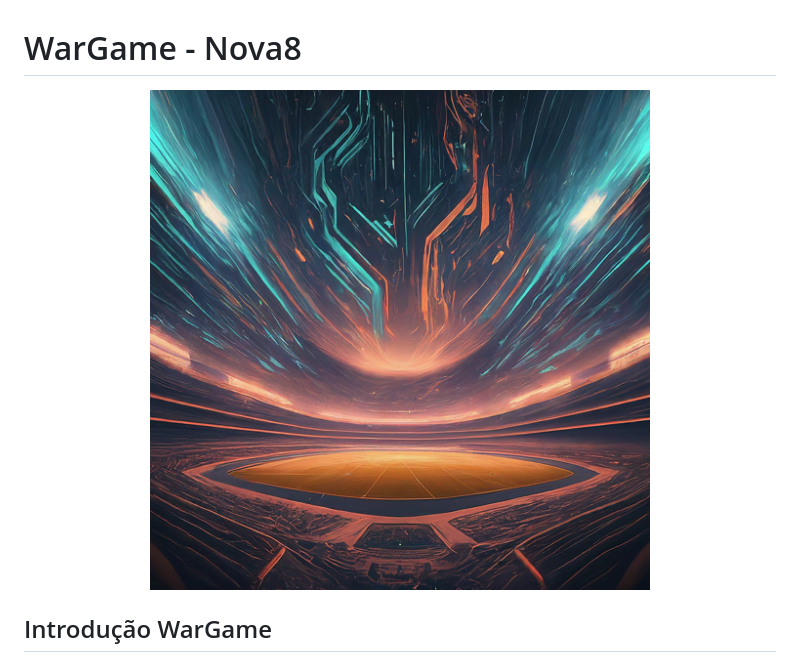
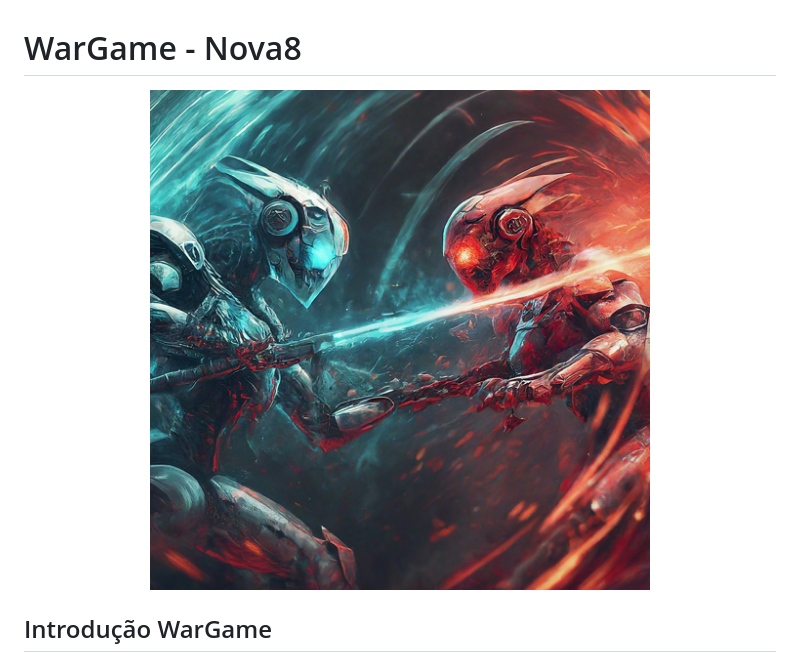
Before and after one commit to silvaemy/wargame-nova8, a Markdown page: README.md, the part around the change. Drawn GitHub-style; pictures changed too: img/imagem_wargame_01.png (added), img/imagem_wargame_03.png (deleted).

Commit message:
README versão 1.4 alterando img

```diff
--- a/README.md
+++ b/README.md
@@ -1,7 +1,7 @@
 # WarGame - Nova8
 
 <div align="center">
-  <img src="./img/imagem_wargame_03.png" alt="WarGame_Checkmarx_One" width="500">
+  <img src="./img/imagem_wargame_01.png" alt="WarGame_Checkmarx_One" width="500">
 </div>
 
 
```
